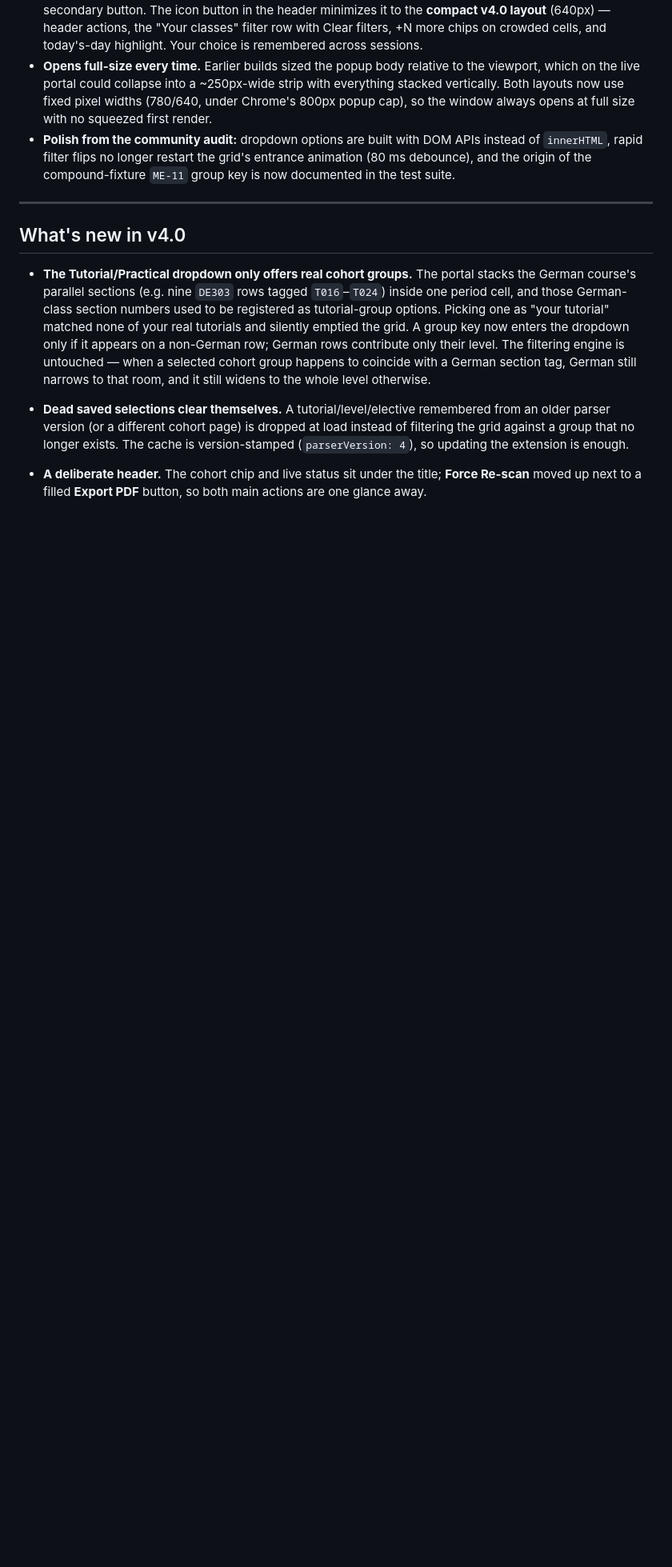
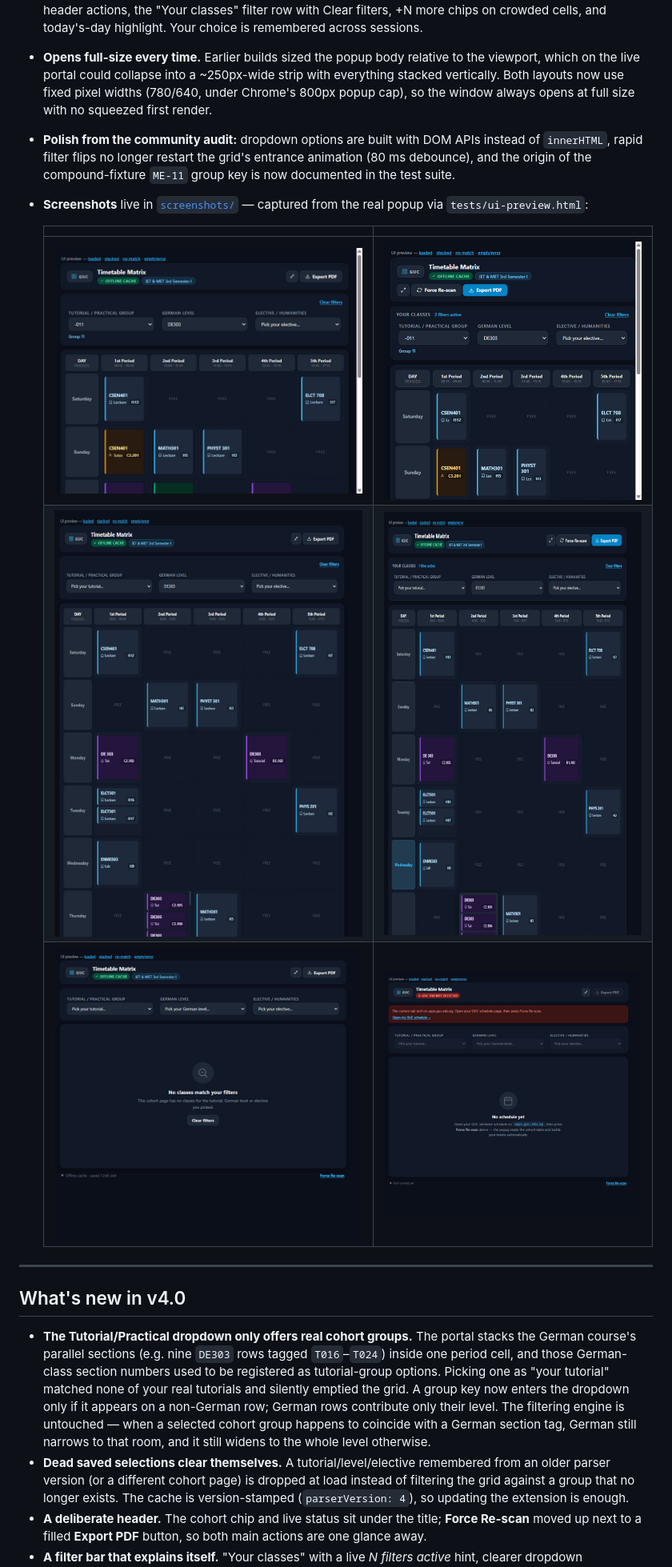
Before and after one commit to mohamedmostafa-eng/GUC_Schedule_creator, a Markdown page: README.md, the part around the change printed below. Shown: that part at 80% size. Drawn GitHub-style; pictures changed too: screenshots/ui-loaded.png; blank space fills up the shorter version.

Commit message:
v4.2.1 polish: transparent classic cells, green synced dot, README table placement, untrack node_modules + add .gitignore

```diff
--- a/README.md
+++ b/README.md
@@ -30,6 +30,14 @@ analytics, and no network request of any kind built into this extension.
   DOM APIs instead of `innerHTML`, rapid filter flips no longer restart
   the grid's entrance animation (80 ms debounce), and the origin of the
   compound-fixture `ME-11` group key is now documented in the test suite.
+- **Screenshots** live in [`screenshots/`](screenshots/) — captured from
+  the real popup via `tests/ui-preview.html`:
+
+  | | |
+  |---|---|
+  | ![Classic maximized (default)](screenshots/ui-loaded.png) | ![Compact minimized](screenshots/ui-mini.png) |
+  | ![Crowded cell, internal slider](screenshots/ui-stacked.png) | ![Expanded cell (+N more)](screenshots/ui-stacked-expanded.png) |
+  | ![No matching classes](screenshots/ui-no-match.png) | ![Empty / error state](screenshots/ui-empty.png) |
 
 ---
 
```
Also changed, not shown: other parts of README.md (+0 -8 lines), store-listing-text (2).md (added, +115 -0 lines), 3 other files.
